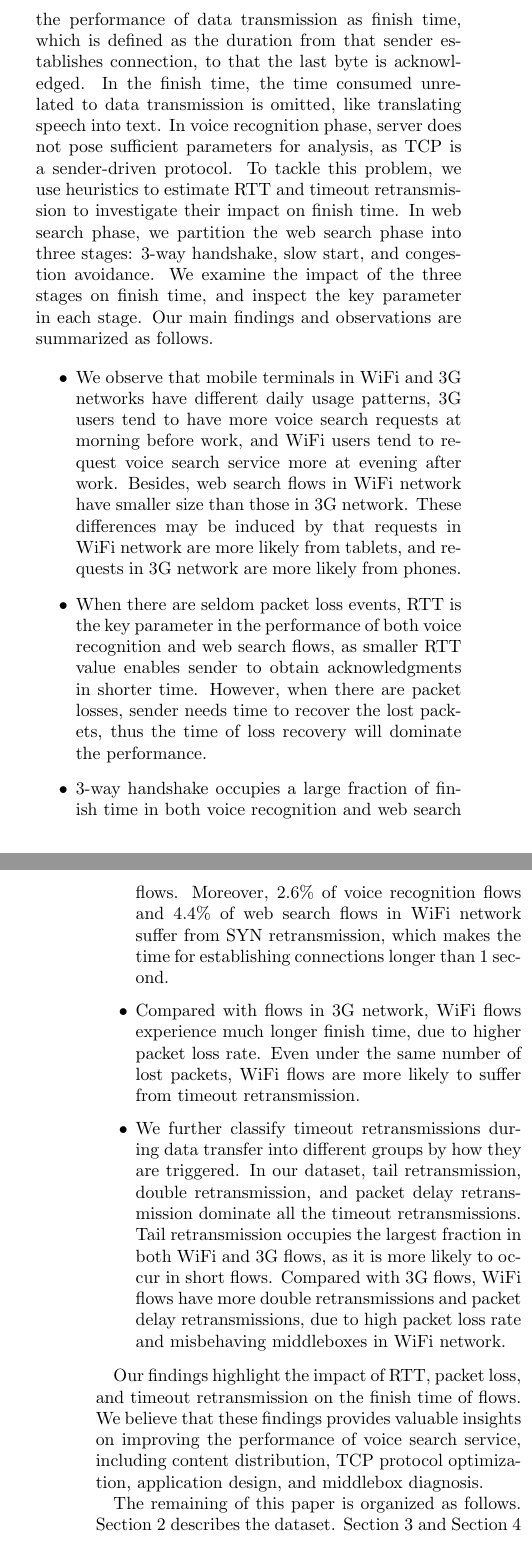
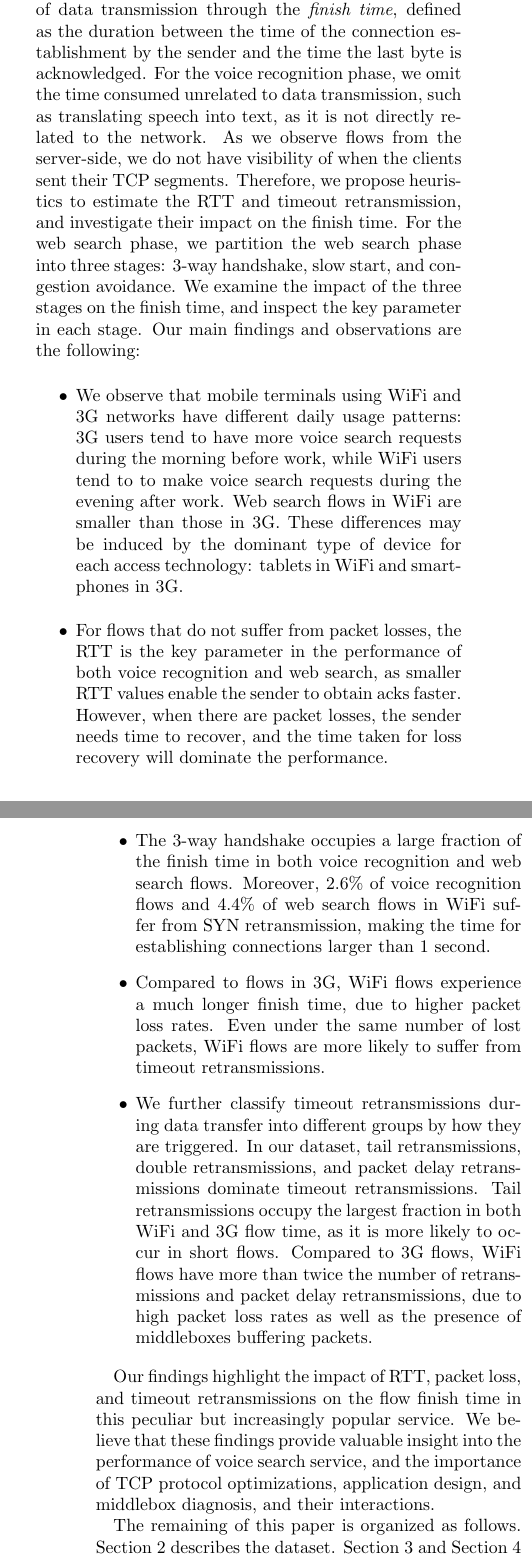
Before and after one commit to wuqinghua/vse, a LaTeX paper (main.tex, which reads introduction.tex): two parts of the columns of pages 1 and 2 of 14, joined at a grey line, cut so that both start at the same text. Compiled offline with pdfLaTeX.

Commit message:
pass on introduction

```diff
--- a/introduction.tex
+++ b/introduction.tex
@@ -9,14 +9,14 @@ We are motivated by the fact that the long latency and high packet loss rate in
 
-To this end, we sampled a unique dataset from voice search servers in one of the top 3 search service providers in China. The dataset spans over two weeks in April 2015, consisting of about 1 million voice recognition flows and 3 million web search flows, in pcap format. To investigate the impact of network quality on the user-perceived performance of voice search service, we break the analysis into two independent segments: voice recognition and web search. In each phase, we depict the performance of data transmission as finish time, which is defined as the duration from that sender establishes connection, to that the last byte is acknowledged. In the finish time, the time consumed unrelated to data transmission is omitted, like translating speech into text. In voice recognition phase, server does not pose sufficient parameters for analysis, as TCP is a sender-driven protocol. To tackle this problem, we use heuristics to estimate RTT and timeout retransmission to investigate their impact on finish time. In web search phase, we partition the web search phase into three stages: 3-way handshake, slow start, and congestion avoidance. We examine the impact of the three stages on finish time, and inspect the key parameter in each stage. Our main findings and observations are summarized as follows.
+To this end, we obtained a unique dataset from voice search servers in one of the top 3 search service providers in China. The dataset spans over two weeks in April 2015, consisting of about 1 million voice recognition flows and 3 million web search flows, in the usual pcap format. To investigate the impact of the network on the user-perceived performance in voice search flows, we break down the analysis into two independent segments: voice recognition (Section~\ref{sec:voice}) and web search (Section~\ref{sec:web_search}). In each part, we analyse the performance of data transmission through the \textit{finish time}, defined as the duration between the time of the connection establishment by the sender and the time the last byte is acknowledged. For the voice recognition phase, we omit the time consumed unrelated to data transmission, such as translating speech into text, as it is not directly related to the network. As we observe flows from the server-side, we do not have visibility of when the clients sent their TCP segments. Therefore, we propose heuristics to estimate the RTT and timeout retransmission, and investigate their impact on the finish time. For the web search phase, we partition the web search phase into three stages: 3-way handshake, slow start, and congestion avoidance. We examine the impact of the three stages on the finish time, and inspect the key parameter in each stage. Our main findings and observations are the following:
 
 \begin{itemize}
-\item We observe that mobile terminals in WiFi and 3G networks have different daily usage patterns, 3G users tend to have more voice search requests at morning before work, and WiFi users tend to request voice search service more at evening after work. Besides, web search flows in WiFi network have smaller size than those in 3G network. These differences may be induced by that requests in WiFi network are more likely from tablets, and requests in 3G network are more likely from phones.
-\item When there are seldom packet loss events, RTT is the key parameter in the performance of both voice recognition and web search flows, as smaller RTT value enables sender to obtain acknowledgments in shorter time. However, when there are packet losses, sender needs time to recover the lost packets, thus the time of loss recovery will dominate the performance.
-\item 3-way handshake occupies a large fraction of finish time in both voice recognition and web search flows. Moreover, 2.6\% of voice recognition flows and 4.4\% of web search flows in WiFi network suffer from SYN retransmission, which makes the time for establishing connections longer than 1 second.
-\item Compared with flows in 3G network, WiFi flows experience much longer finish time, due to higher packet loss rate. Even under the same number of lost packets, WiFi flows are more likely to suffer from timeout retransmission.
-\item We further classify timeout retransmissions during data transfer into different groups by how they are triggered. In our dataset, tail retransmission, double retransmission, and packet delay retransmission dominate all the timeout retransmissions. Tail retransmission occupies the largest fraction in both WiFi and 3G flows, as it is more likely to occur in short flows. Compared with 3G flows, WiFi flows have more double retransmissions and packet delay retransmissions, due to high packet loss rate and misbehaving middleboxes in WiFi network.
+\item We observe that mobile terminals using WiFi and 3G networks have different daily usage patterns: 3G users tend to have more voice search requests during the morning before work, while WiFi users tend to to make voice search requests during the evening after work. Web search flows in WiFi are smaller than those in 3G. These differences may be induced by the dominant type of device for each access technology: tablets in WiFi and smartphones in 3G.
+\item For flows that do not suffer from packet losses, the RTT is the key parameter in the performance of both voice recognition and web search, as smaller RTT values enable the sender to obtain acks faster. However, when there are packet losses, the sender needs time to recover, and the time taken for loss recovery will dominate the performance.
+\item The 3-way handshake occupies a large fraction of the finish time in both voice recognition and web search flows. Moreover, 2.6\% of voice recognition flows and 4.4\% of web search flows in WiFi suffer from SYN retransmission, making the time for establishing connections larger than 1 second.
+\item Compared to flows in 3G, WiFi flows experience a much longer finish time, due to higher packet loss rates. Even under the same number of lost packets, WiFi flows are more likely to suffer from timeout retransmissions.
+\item We further classify timeout retransmissions during data transfer into different groups by how they are triggered. In our dataset, tail retransmissions, double retransmissions, and packet delay retransmissions dominate timeout retransmissions. Tail retransmissions occupy the largest fraction in both WiFi and 3G flow time, as it is more likely to occur in short flows. Compared to 3G flows, WiFi flows have more than twice the number of retransmissions and packet delay retransmissions, due to high packet loss rates as well as the presence of middleboxes buffering packets.
 \end{itemize}
 
-Our findings highlight the impact of RTT, packet loss, and timeout retransmission on the finish time of flows. We believe that these findings provides valuable insights on improving the performance of voice search service, including content distribution, TCP protocol optimization, application design, and middlebox diagnosis.
+Our findings highlight the impact of RTT, packet loss, and timeout retransmissions on the flow finish time in this peculiar but increasingly popular service. We believe that these findings provide valuable insight into the performance of voice search service, and the importance of TCP protocol optimizations, application design, and middlebox diagnosis, and their interactions.
 
 The remaining of this paper is organized as follows. Section~\ref{sec:dataset} describes the dataset. Section~\ref{sec:voice} and Section~\ref{sec:web_search} carry out an in-depth analysis on the performance of voice recognition and web search separately, and inspect the performance causes. Section~\ref{sec:discuss} discusses the implication of the observations and the possible shortcomings of this work. Section~\ref{sec:related} compares the related work and Section~\ref{sec:conclude} concludes our work.
```
Also changed, not shown: introduction.tex (4 more changed lines).
